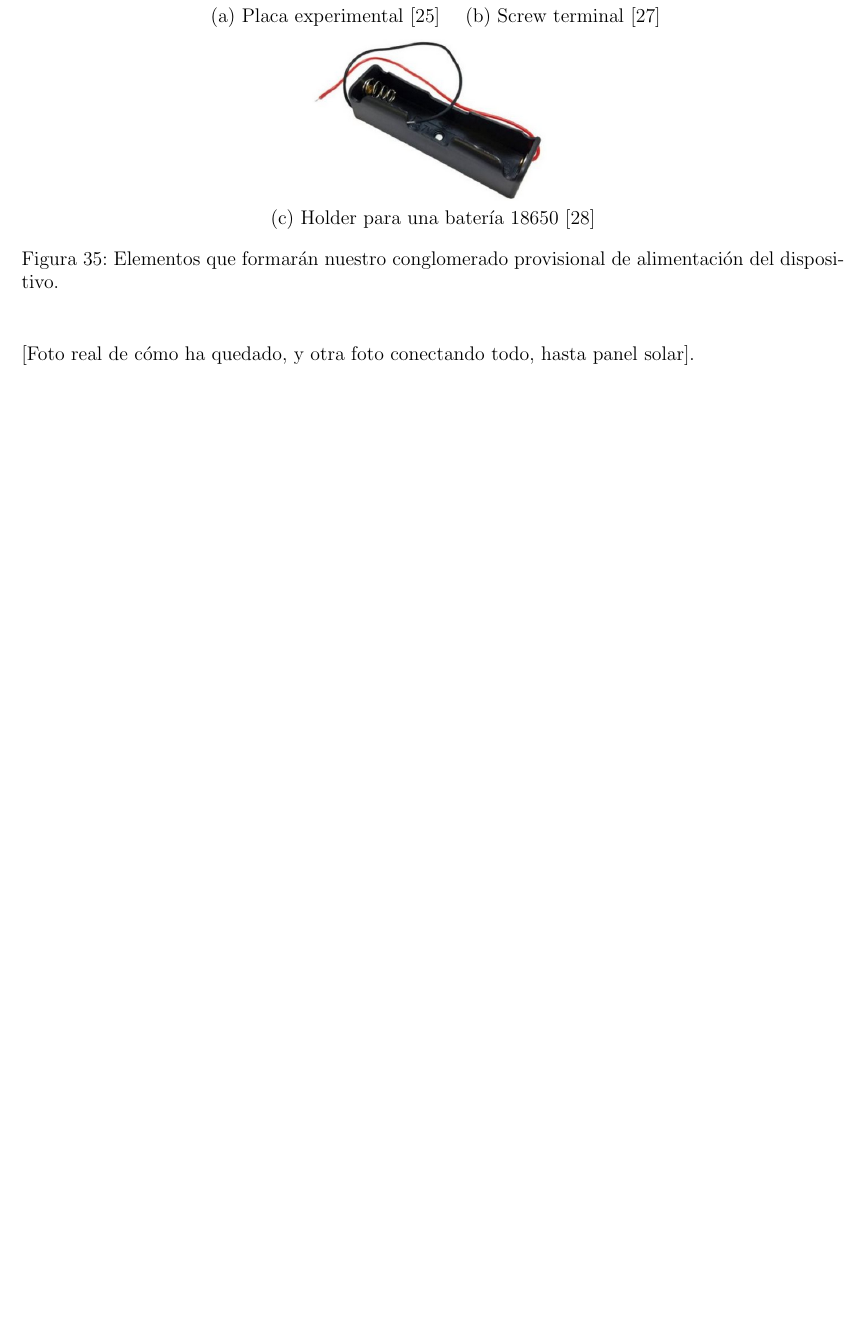
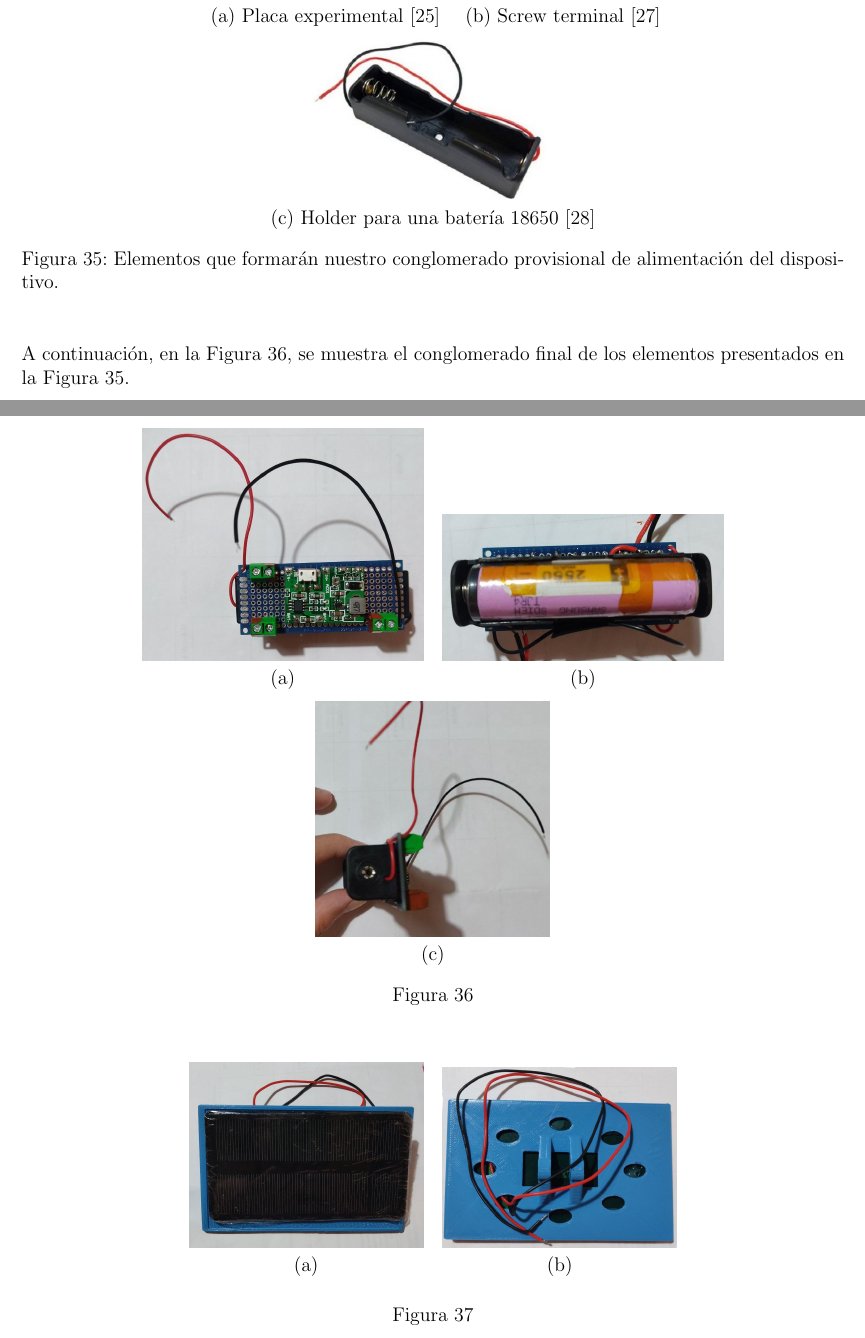
Before and after one commit to ChiaFranfer/open-pet-feeder, a LaTeX document (memoria/memoria.tex): part of page 65 of 154 before the commit and two parts of pages 65 and 66 of 157 after it, the two joined at a grey line, cut so that both start at the same text, the shorter picture padded with empty space. Compiled offline with pdfLaTeX.

Commit message:
Alimentacion dispositivo eleccion photos added

```diff
--- a/memoria/memoria.tex
+++ b/memoria/memoria.tex
@@ -1322,11 +1322,23 @@ diferentes las medidas no son tan exactas, aunque el error puede despreciarse. \
 		\end{center}
 	\end{figure}
 
-	\noindent [Foto real de cómo ha quedado, y otra foto conectando todo, hasta panel solar]. \\
-%	\begin{figure}[h]
-%		\begin{center}
-%			\includegraphics[width=0.4\textwidth]{img/placa_exp.png}
-%			\caption{Ejemplo de una placa experimental [\ref{bib: aliexpress placa exp}].}
-%			\label{Ejemplo placa experimental}
-%		\end{center}
-%	\end{figure}
+	\noindent A continuación, en la Figura \ref{conglomerado alimentacion}, se muestra el conglomerado final de los elementos presentados en la Figura \ref{Componentes conglomerado}. \\
+
+	%conglomerado_alimentacion_zoom_1.jpg
+	%conglomerado_caraA_zoom.jpg
+	%conglomerado_caraB_zoom.jpg
+	%conglomerado_lateral_zoom.jpg
+	%panel_solar_frontal.jpg
+	%panel_solar_trasero.jpg
+
+	\begin{figure}[h!]
+		\begin{center}
+			\begin{tabular}{cc}
+				\includegraphics[width=60mm]{img/conglomerado_caraB_zoom.jpg} &   \includegraphics[width=60mm]{img/conglomerado_caraA_zoom.jpg} \\
+				(a)  & (b)  \\[6pt]
+				%\includegraphics[width=50mm]{img/} &   \includegraphics[width=50mm]{img/} \\
+				%(c)  & (d)  \\[6pt]
+				\multicolumn{2}{c}{\includegraphics[width=50mm]{img/conglomerado_lateral_zoom.jpg} }\\
+				\multicolumn{2}{c}{(c) }
+			\end{tabular}
+			\caption{}
@@ -1332,0 +1351,7 @@ diferentes las medidas no son tan exactas, aunque el error puede despreciarse. \
+	\begin{figure}[h!]
+		\begin{center}
+			\begin{tabular}{cc}
+				\includegraphics[width=50mm]{img/panel_solar_frontal.jpg} &   \includegraphics[width=50mm]{img/panel_solar_trasero.jpg} \\
+				(a)  & (b)  \\[6pt]
+			\end{tabular}
+			\caption{}
```
Also changed, not shown: memoria/img/captura_web_cobertura_1.jpg (added), memoria/img/captura_web_cobertura_2.jpg (added), memoria/img/conglomerado_alimentacion_zoom_1.jpg (added), memoria/img/conglomerado_alimentacion_zoom_2.jpg (added), memoria/img/conglomerado_alimentacion_zoom_3.jpg (added), memoria/img/conglomerado_caraA_18650_zoom.jpg (added), memoria/img/conglomerado_caraA_zoom.jpg (added), memoria/img/conglomerado_caraB_zoom.jpg (added), memoria/img/conglomerado_lateral_zoom.jpg (added), memoria/img/estacion_gw_interior_1.jpg (added), memoria/img/estacion_gw_interior_2.jpg (added), memoria/img/extensor_antena_ventana.jpg (added), memoria/img/extensor_antena_ventana_exterior.jpg (added), memoria/img/extensor_antena_ventana_zoom.jpg (added), 3 more files, 2 other files.
